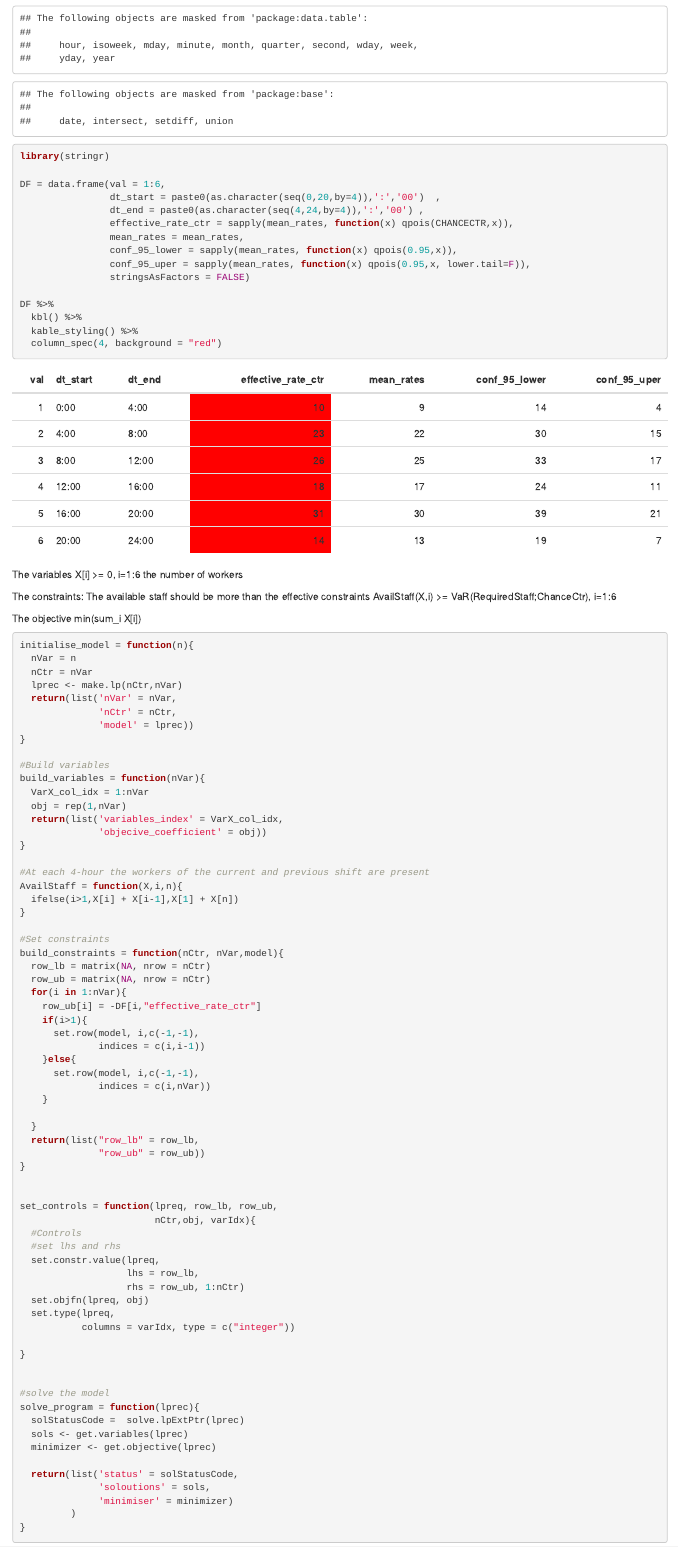
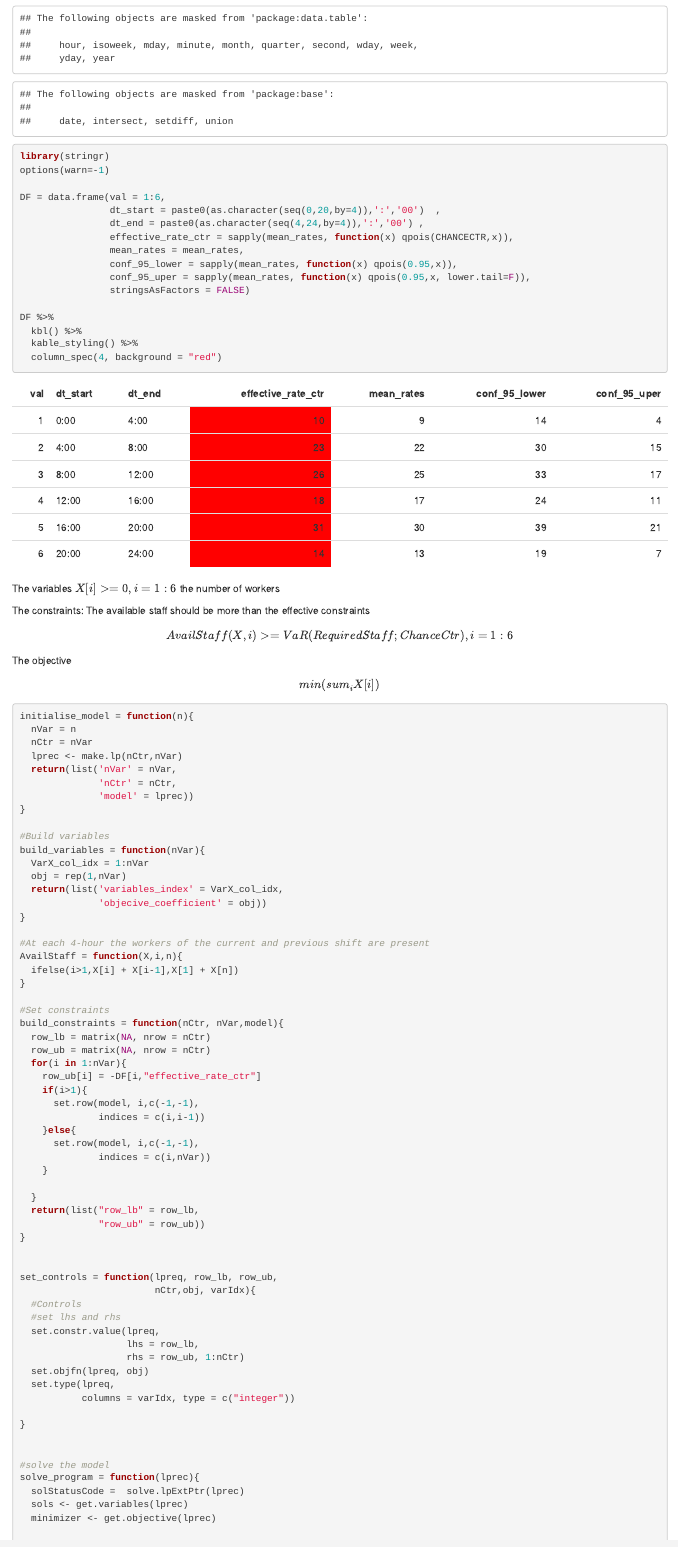
Before and after one commit to moxlos/algorithms, an R Markdown document (sims_opt/maintenance_sceduling.Rmd): the page in a window 1100 px wide, from 540 px down. Rendered offline with R 4.5, knitr and Pandoc, with nearby package versions; some code elsewhere in the file could not run offline.

Commit message:
change rendering

````diff
--- a/sims_opt/maintenance_sceduling.Rmd
+++ b/sims_opt/maintenance_sceduling.Rmd
@@ -1,8 +1,9 @@
 ---
 title: "R Notebook"
 output:
-  html_notebook: default
-  pdf_document: default
+  html_document:
+    keep_md: true
+
 ---
 A model to calculate the optimal number of workers in an 8-hour shift. The workers change shifts either at the beginning of the shift or at the middle, so that at every given shift workers from the current shift and the previous shift are present.
 We know the mean value of the required number of workers, but this requirement is stochastic. We suppose that it follows a Poisson distribution. For example if a certain 4 hour window requires 9 workers, then
@@ -26,6 +27,7 @@ library(lpSolveAPI)
 library(kableExtra)
 library(lubridate)
 library(stringr)
+options(warn=-1)
 
 DF = data.frame(val = 1:6,
                 dt_start = paste0(as.character(seq(0,20,by=4)),':','00')  ,
@@ -42,13 +44,13 @@ DF %>%
   column_spec(4, background = "red")
 ```
 The variables
-X[i] >= 0, i=1:6 the number of workers
+$X[i] >= 0, i=1:6$ the number of workers
 
 The constraints: The available staff should be more than the effective constraints
-AvailStaff(X,i) >= VaR(RequiredStaff;ChanceCtr),  i=1:6
+$$AvailStaff(X,i) >= VaR(RequiredStaff;ChanceCtr),  i=1:6$$
 
 The objective
-min(sum_i X[i])
+$$min(sum_i X[i])$$
 
 
 
````
